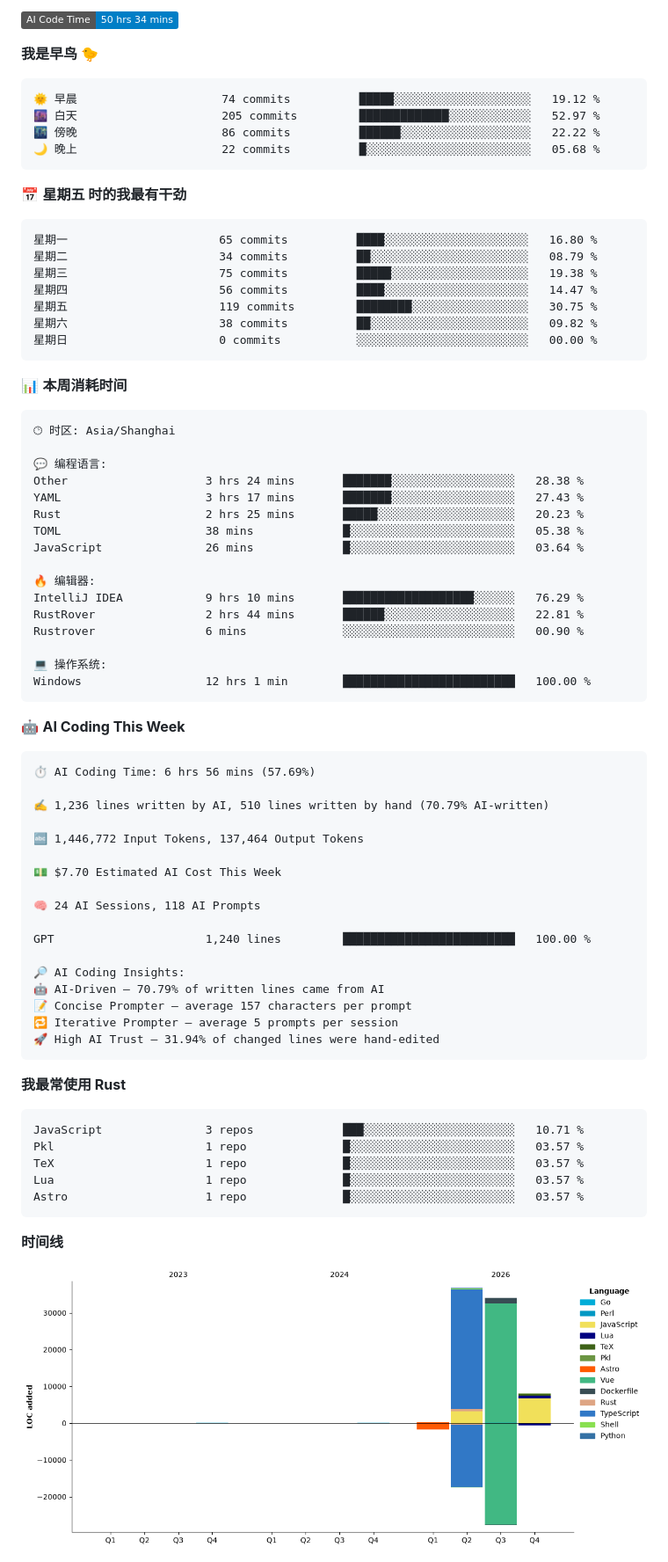
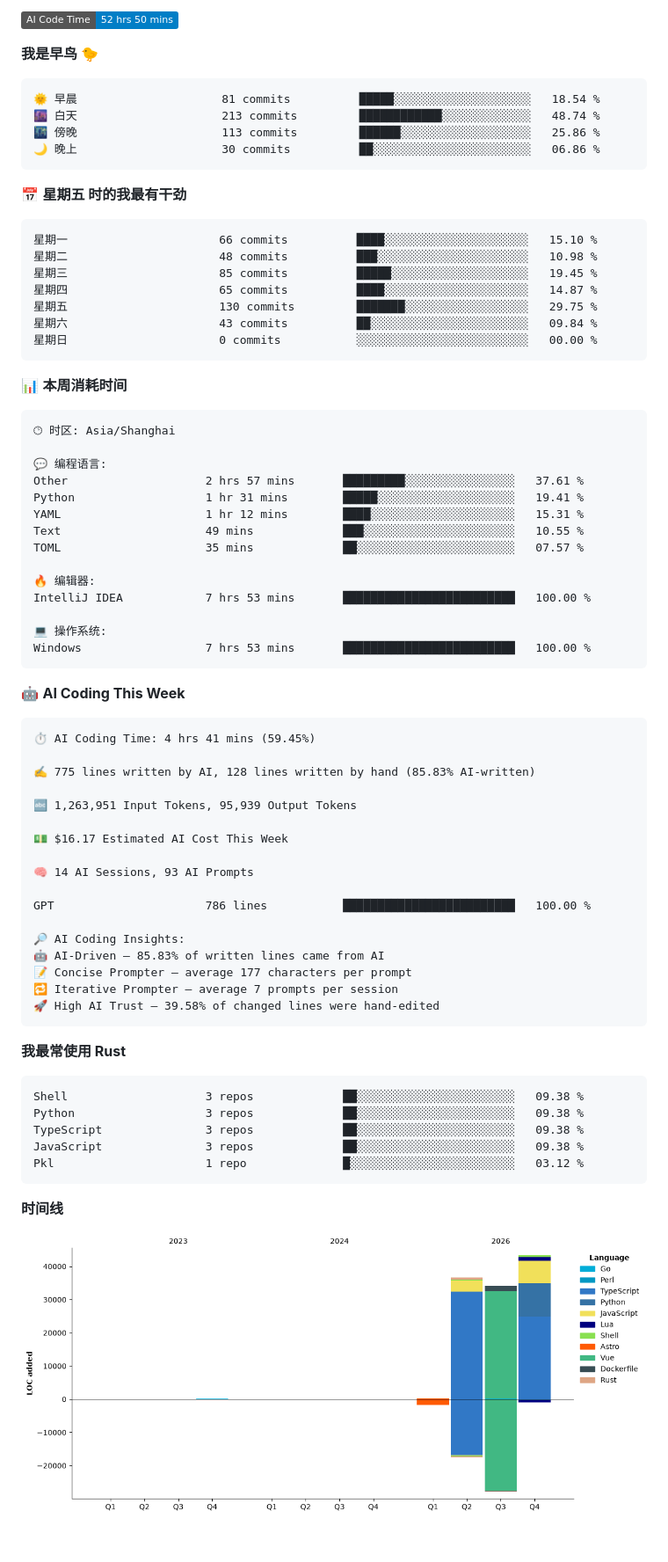
Before and after one commit to aucru/aucru, a Markdown page: README.md, the part around one of its changes. Shown at 88% size. GitHub-like rendering; pictures changed too: assets/bar_graph.png; badges without logos; blank space fills up the shorter version.

Commit message:
Updated with Dev Metrics

````diff
--- a/README.md
+++ b/README.md
@@ -77,23 +77,23 @@
 
-![AI Code Time](http://img.shields.io/badge/AI%20Code%20Time-50%20hrs%2034%20mins-blue?style=social)
+![AI Code Time](http://img.shields.io/badge/AI%20Code%20Time-52%20hrs%2050%20mins-blue?style=social)
 
 **我是早鸟 🐤**
 
 ```text
-🌞 早晨                     74 commits          █████░░░░░░░░░░░░░░░░░░░░   19.12 %
-🌆 白天                     205 commits         █████████████░░░░░░░░░░░░   52.97 %
-🌃 傍晚                     86 commits          ██████░░░░░░░░░░░░░░░░░░░   22.22 %
-🌙 晚上                     22 commits          █░░░░░░░░░░░░░░░░░░░░░░░░   05.68 %
+🌞 早晨                     81 commits          █████░░░░░░░░░░░░░░░░░░░░   18.54 %
+🌆 白天                     213 commits         ████████████░░░░░░░░░░░░░   48.74 %
+🌃 傍晚                     113 commits         ██████░░░░░░░░░░░░░░░░░░░   25.86 %
+🌙 晚上                     30 commits          ██░░░░░░░░░░░░░░░░░░░░░░░   06.86 %
 ```
 📅 **星期五 时的我最有干劲**
 
 ```text
-星期一                      65 commits          ████░░░░░░░░░░░░░░░░░░░░░   16.80 %
-星期二                      34 commits          ██░░░░░░░░░░░░░░░░░░░░░░░   08.79 %
-星期三                      75 commits          █████░░░░░░░░░░░░░░░░░░░░   19.38 %
-星期四                      56 commits          ████░░░░░░░░░░░░░░░░░░░░░   14.47 %
-星期五                      119 commits         ████████░░░░░░░░░░░░░░░░░   30.75 %
-星期六                      38 commits          ██░░░░░░░░░░░░░░░░░░░░░░░   09.82 %
+星期一                      66 commits          ████░░░░░░░░░░░░░░░░░░░░░   15.10 %
+星期二                      48 commits          ███░░░░░░░░░░░░░░░░░░░░░░   10.98 %
+星期三                      85 commits          █████░░░░░░░░░░░░░░░░░░░░   19.45 %
+星期四                      65 commits          ████░░░░░░░░░░░░░░░░░░░░░   14.87 %
+星期五                      130 commits         ███████░░░░░░░░░░░░░░░░░░   29.75 %
+星期六                      43 commits          ██░░░░░░░░░░░░░░░░░░░░░░░   09.84 %
 星期日                      0 commits           ░░░░░░░░░░░░░░░░░░░░░░░░░   00.00 %
 ```
 
@@ -104,51 +104,49 @@
 🕑︎ 时区: Asia/Shanghai
 
 💬 编程语言:
-Other                    3 hrs 24 mins       ███████░░░░░░░░░░░░░░░░░░   28.38 %
-YAML                     3 hrs 17 mins       ███████░░░░░░░░░░░░░░░░░░   27.43 %
-Rust                     2 hrs 25 mins       █████░░░░░░░░░░░░░░░░░░░░   20.23 %
-TOML                     38 mins             █░░░░░░░░░░░░░░░░░░░░░░░░   05.38 %
-JavaScript               26 mins             █░░░░░░░░░░░░░░░░░░░░░░░░   03.64 %
+Other                    2 hrs 57 mins       █████████░░░░░░░░░░░░░░░░   37.61 %
+Python                   1 hr 31 mins        █████░░░░░░░░░░░░░░░░░░░░   19.41 %
+YAML                     1 hr 12 mins        ████░░░░░░░░░░░░░░░░░░░░░   15.31 %
+Text                     49 mins             ███░░░░░░░░░░░░░░░░░░░░░░   10.55 %
+TOML                     35 mins             ██░░░░░░░░░░░░░░░░░░░░░░░   07.57 %
 
 🔥 编辑器:
-IntelliJ IDEA            9 hrs 10 mins       ███████████████████░░░░░░   76.29 %
-RustRover                2 hrs 44 mins       ██████░░░░░░░░░░░░░░░░░░░   22.81 %
-Rustrover                6 mins              ░░░░░░░░░░░░░░░░░░░░░░░░░   00.90 %
+IntelliJ IDEA            7 hrs 53 mins       █████████████████████████   100.00 %
 
 💻 操作系统:
-Windows                  12 hrs 1 min        █████████████████████████   100.00 %
+Windows                  7 hrs 53 mins       █████████████████████████   100.00 %
 ```
 
 🤖 **AI Coding This Week**
 
 ```text
-⏱ AI Coding Time: 6 hrs 56 mins (57.69%)
+⏱ AI Coding Time: 4 hrs 41 mins (59.45%)
 
-✍️ 1,236 lines written by AI, 510 lines written by hand (70.79% AI-written)
+✍️ 775 lines written by AI, 128 lines written by hand (85.83% AI-written)
 
-🔤 1,446,772 Input Tokens, 137,464 Output Tokens
+🔤 1,263,951 Input Tokens, 95,939 Output Tokens
 
-💵 $7.70 Estimated AI Cost This Week
+💵 $16.17 Estimated AI Cost This Week
 
-🧠 24 AI Sessions, 118 AI Prompts
+🧠 14 AI Sessions, 93 AI Prompts
 
-GPT                      1,240 lines         █████████████████████████   100.00 %
+GPT                      786 lines           █████████████████████████   100.00 %
 
 🔎 AI Coding Insights:
-🤖 AI-Driven — 70.79% of written lines came from AI
-📝 Concise Prompter — average 157 characters per prompt
-🔁 Iterative Prompter — average 5 prompts per session
-🚀 High AI Trust — 31.94% of changed lines were hand-edited
+🤖 AI-Driven — 85.83% of written lines came from AI
+📝 Concise Prompter — average 177 characters per prompt
+🔁 Iterative Prompter — average 7 prompts per session
+🚀 High AI Trust — 39.58% of changed lines were hand-edited
 ```
 
 **我最常使用 Rust**
 
 ```text
-JavaScript               3 repos             ███░░░░░░░░░░░░░░░░░░░░░░   10.71 %
-Pkl                      1 repo              █░░░░░░░░░░░░░░░░░░░░░░░░   03.57 %
-TeX                      1 repo              █░░░░░░░░░░░░░░░░░░░░░░░░   03.57 %
-Lua                      1 repo              █░░░░░░░░░░░░░░░░░░░░░░░░   03.57 %
-Astro                    1 repo              █░░░░░░░░░░░░░░░░░░░░░░░░   03.57 %
+Shell                    3 repos             ██░░░░░░░░░░░░░░░░░░░░░░░   09.38 %
+Python                   3 repos             ██░░░░░░░░░░░░░░░░░░░░░░░   09.38 %
+TypeScript               3 repos             ██░░░░░░░░░░░░░░░░░░░░░░░   09.38 %
+JavaScript               3 repos             ██░░░░░░░░░░░░░░░░░░░░░░░   09.38 %
+Pkl                      1 repo              █░░░░░░░░░░░░░░░░░░░░░░░░   03.12 %
 ```
 
 
````
Also changed, not shown: other parts of README.md (+2 -2 lines).
